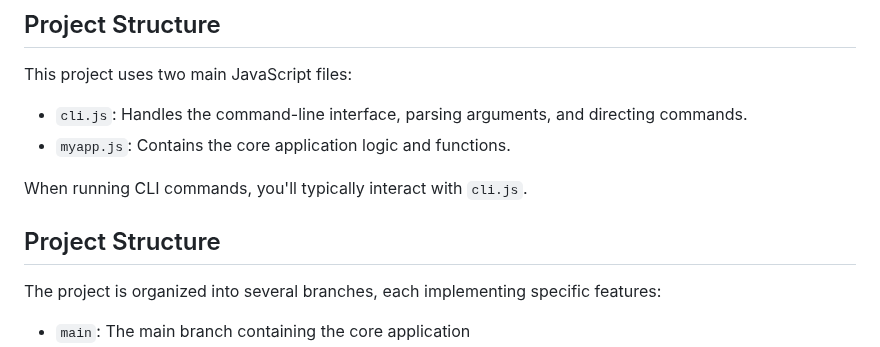
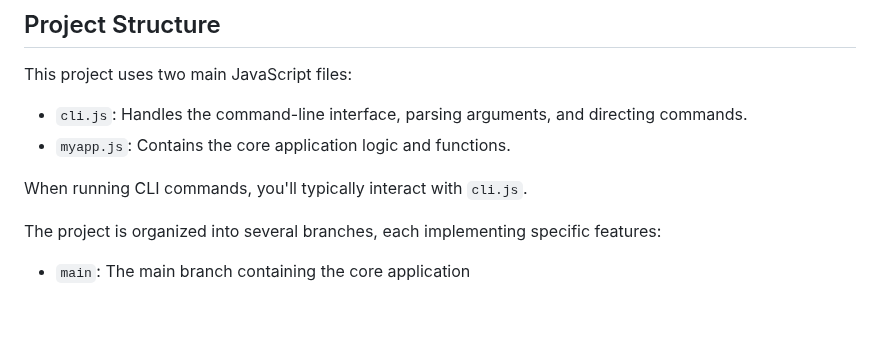
Before and after one commit to emurphy04/SD10-S3-SPRINT-1, a Markdown page: FSJS/README.md, the part around the change. GitHub-like rendering; blank space fills up the shorter version.

```diff
--- a/FSJS/README.md
+++ b/FSJS/README.md
@@ -26,8 +26,6 @@ This project uses two main JavaScript files:
 - `myapp.js`: Contains the core application logic and functions.
 
 When running CLI commands, you'll typically interact with `cli.js`.
-
-## Project Structure
 
 The project is organized into several branches, each implementing specific features:
 
```
